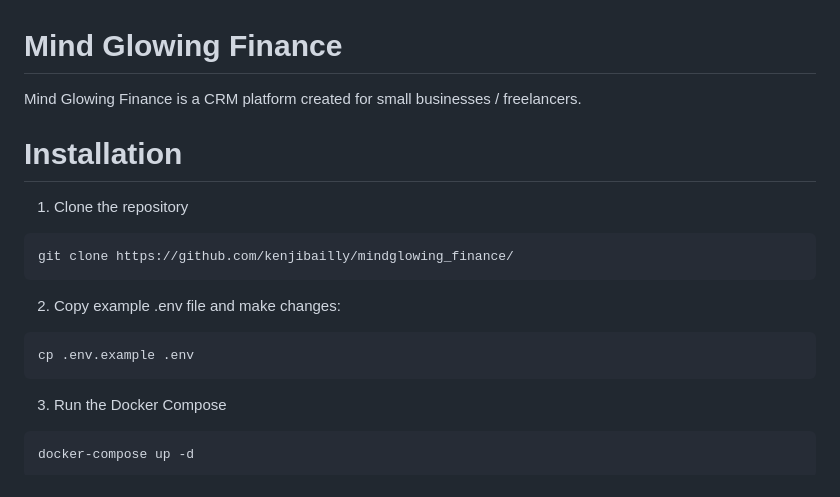
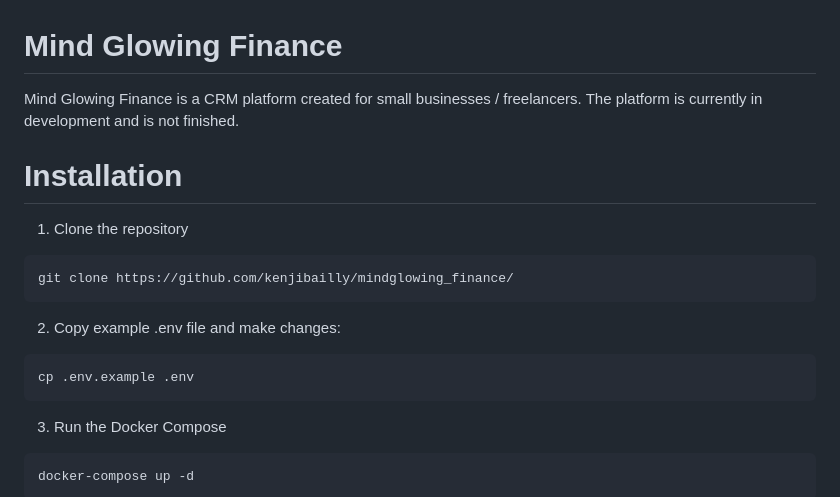
Before and after one commit to kenjibailly/mindglowing_finance, a Markdown page: readme.md, the part around the change. GitHub-like rendering.

````diff
--- a/readme.md
+++ b/readme.md
@@ -1,6 +1,7 @@
 # Mind Glowing Finance
 
 Mind Glowing Finance is a CRM platform created for small businesses / freelancers.
+The platform is currently in development and is not finished.
 
 # Installation
 
@@ -15,6 +16,8 @@ git clone https://github.com/kenjibailly/mindglowing_finance/
 ```bash
 cp .env.example .env
 ```
+
+
 
 3. Run the Docker Compose
 
````
